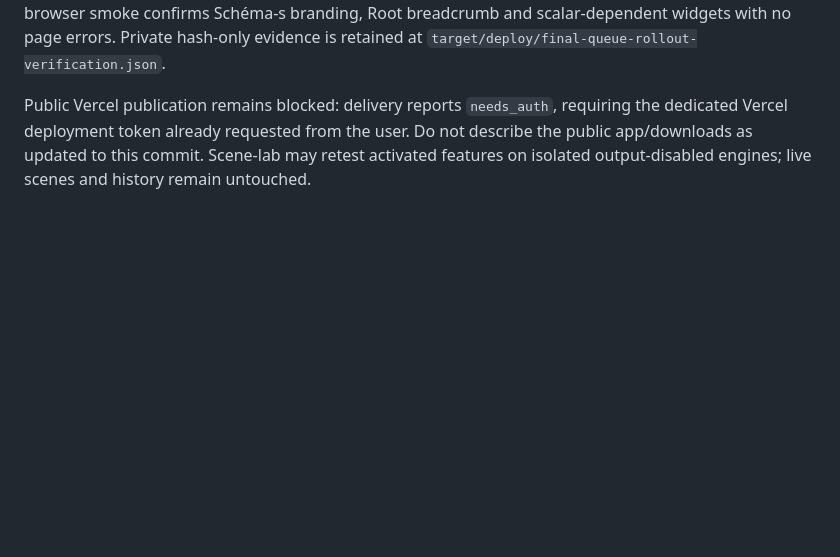
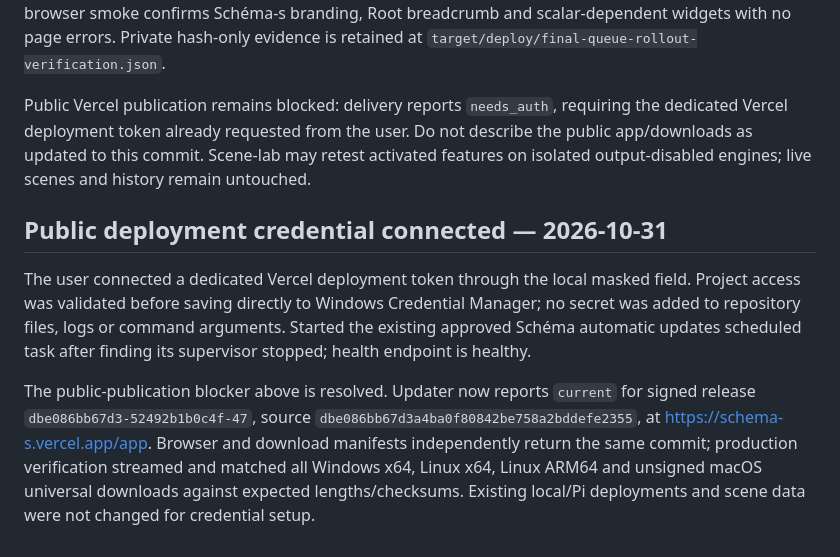
Before and after one commit to domjancik/schema-rs, a Markdown page: docs/scene-lab/developments.md, the part around the change. GitHub-like rendering; blank space fills up the shorter version.

Commit message:
Record secure public publishing activation

```diff
--- a/docs/scene-lab/developments.md
+++ b/docs/scene-lab/developments.md
@@ -528,3 +528,10 @@ The eight implementation requests from recovered queue items 17–24 are active
 Verified current on local desktop 8797, Studio 8788, scene-lab Carpushit 18798, and the configured Orange Pi at 10.0.0.2. Independently verified release signature and hashes of served app/mobile/inspection/breadcrumb assets against committed source. Exact project, undo and redo hashes were unchanged across activation. Revisions/undo counts remain 8797: 0/0; 8788: 203/10; 18798: 8/8; Pi: 36/34. Pi output remains enabled and its updater reports OLA unchanged. Read-only live 18798 browser smoke confirms Schéma-s branding, Root breadcrumb and scalar-dependent widgets with no page errors. Private hash-only evidence is retained at `target/deploy/final-queue-rollout-verification.json`.
 
 Public Vercel publication remains blocked: delivery reports `needs_auth`, requiring the dedicated Vercel deployment token already requested from the user. Do not describe the public app/downloads as updated to this commit. Scene-lab may retest activated features on isolated output-disabled engines; live scenes and history remain untouched.
+
+
+## Public deployment credential connected — 2026-10-31
+
+The user connected a dedicated Vercel deployment token through the local masked field. Project access was validated before saving directly to Windows Credential Manager; no secret was added to repository files, logs or command arguments. Started the existing approved Schéma automatic updates scheduled task after finding its supervisor stopped; health endpoint is healthy.
+
+The public-publication blocker above is resolved. Updater now reports `current` for signed release `dbe086bb67d3-52492b1b0c4f-47`, source `dbe086bb67d3a4ba0f80842be758a2bddefe2355`, at https://schema-s.vercel.app/app. Browser and download manifests independently return the same commit; production verification streamed and matched all Windows x64, Linux x64, Linux ARM64 and unsigned macOS universal downloads against expected lengths/checksums. Existing local/Pi deployments and scene data were not changed for credential setup.
```
